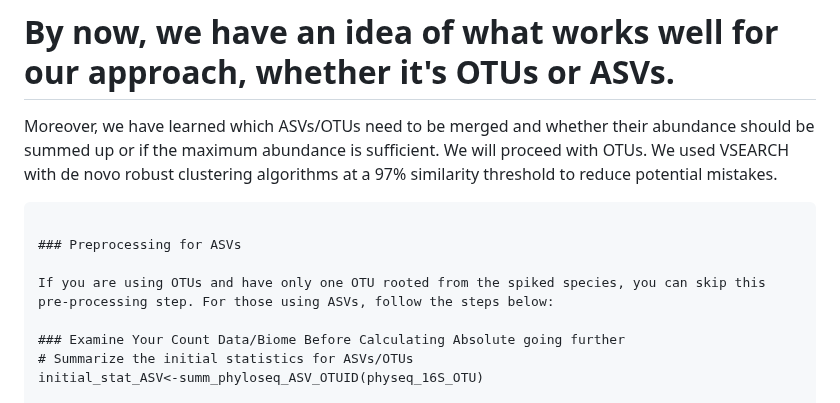
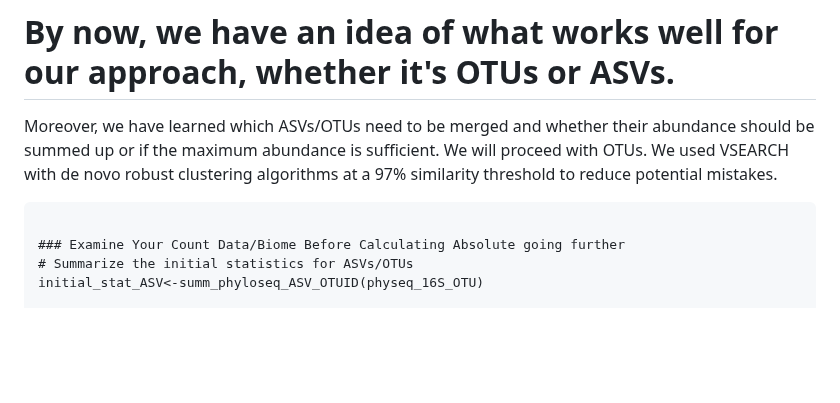
Before and after one commit to mghotbi/DspikeIn, a Markdown page: README.md, the part around the change. Drawn GitHub-style; blank space fills up the shorter version.

````diff
--- a/README.md
+++ b/README.md
@@ -213,10 +213,6 @@ Moreover, we have learned which ASVs/OTUs need to be merged and whether their ab
 
 ```markdown
 
-### Preprocessing for ASVs
-
-If you are using OTUs and have only one OTU rooted from the spiked species, you can skip this pre-processing step. For those using ASVs, follow the steps below:
-
 ### Examine Your Count Data/Biome Before Calculating Absolute going further
 # Summarize the initial statistics for ASVs/OTUs
 initial_stat_ASV<-summ_phyloseq_ASV_OTUID(physeq_16S_OTU)
````
